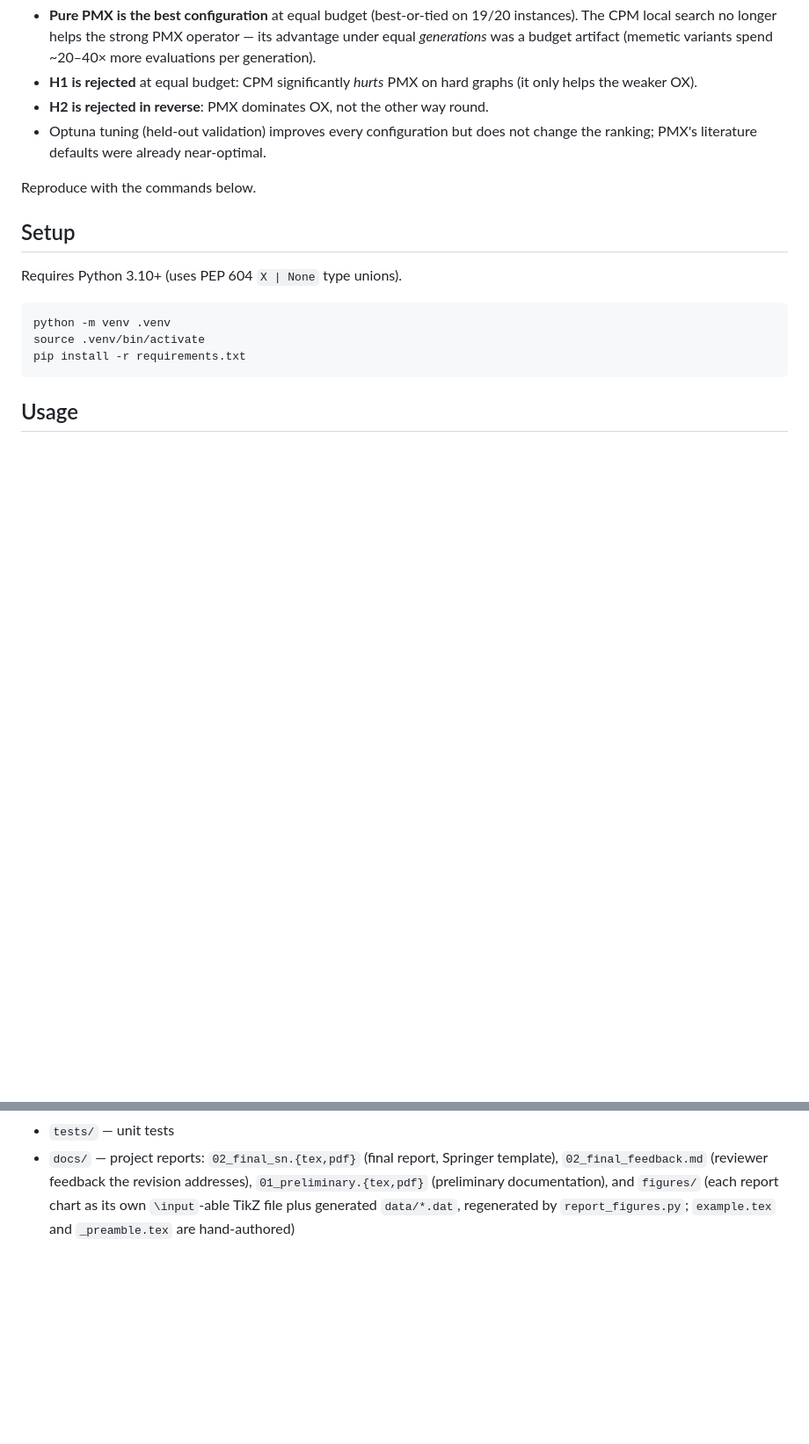
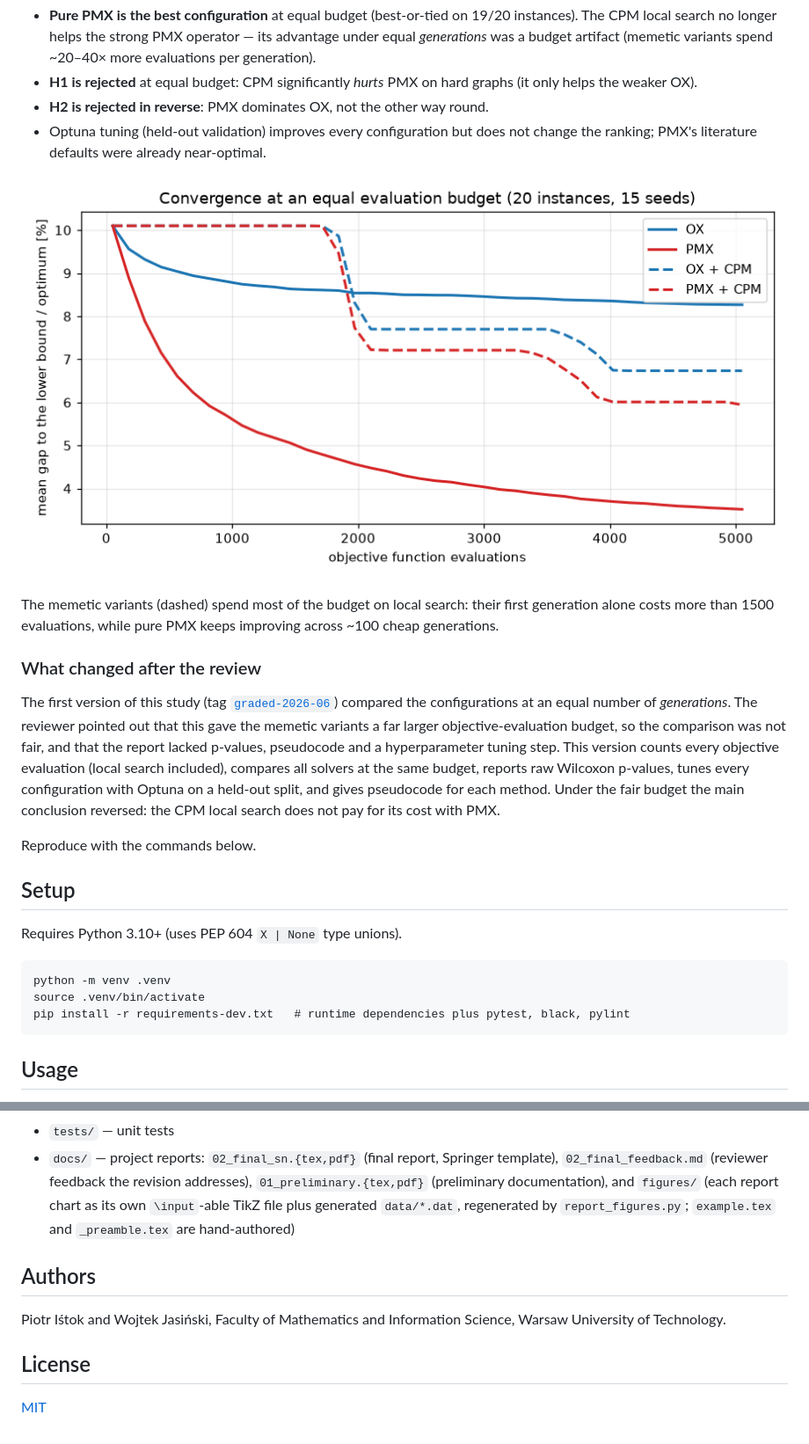
Before and after one commit to p10tr13/memetic-task-scheduler, a Markdown page: README.md, 2 parts joined by grey strips. Shown at 88% size. Drawn GitHub-style; pictures changed too: docs/figures/convergence_equal_budget.png (added); blank space fills up the shorter version.

Commit message:
Add equal-budget convergence figure, review notes and MIT license to README

````diff
--- a/README.md
+++ b/README.md
@@ -21,6 +21,25 @@ findings:
 - Optuna tuning (held-out validation) improves every configuration but does not
   change the ranking; PMX's literature defaults were already near-optimal.
 
+![Mean gap to the lower bound or optimum versus objective evaluations for the four configurations: pure PMX converges fastest and ends lowest](docs/figures/convergence_equal_budget.png)
+
+The memetic variants (dashed) spend most of the budget on local search: their
+first generation alone costs more than 1500 evaluations, while pure PMX keeps
+improving across ~100 cheap generations.
+
+### What changed after the review
+
+The first version of this study (tag
+[`graded-2026-06`](https://github.com/p10tr13/memetic-task-scheduler/tree/graded-2026-06))
+compared the configurations at an equal number of *generations*. The reviewer
+pointed out that this gave the memetic variants a far larger objective-evaluation
+budget, so the comparison was not fair, and that the report lacked p-values,
+pseudocode and a hyperparameter tuning step. This version counts every objective
+evaluation (local search included), compares all solvers at the same budget,
+reports raw Wilcoxon p-values, tunes every configuration with Optuna on a held-out
+split, and gives pseudocode for each method. Under the fair budget the main
+conclusion reversed: the CPM local search does not pay for its cost with PMX.
+
 Reproduce with the commands below.
 
 ## Setup
@@ -30,7 +49,7 @@ Requires Python 3.10+ (uses PEP 604 `X | None` type unions).
 ```
 python -m venv .venv
 source .venv/bin/activate
-pip install -r requirements.txt
+pip install -r requirements-dev.txt   # runtime dependencies plus pytest, black, pylint
 ```
 
 ## Usage
@@ -133,3 +152,11 @@ problem*, JPDC 70(1); Hou, Ansari & Ren (1994), IEEE TPDS; Tobita & Kasahara
 - `data/` — benchmark task graphs (see `data/README.md`): `kasahara/` (10 real STG graphs spanning size/density), `synthetic/` (10 generated graphs, `make data`), `example.stg` (tiny MILP-demo graph), and `optima.csv` (published makespan references for the Kasahara graphs)
 - `tests/` — unit tests
 - `docs/` — project reports: `02_final_sn.{tex,pdf}` (final report, Springer template), `02_final_feedback.md` (reviewer feedback the revision addresses), `01_preliminary.{tex,pdf}` (preliminary documentation), and `figures/` (each report chart as its own `\input`-able TikZ file plus generated `data/*.dat`, regenerated by `report_figures.py`; `example.tex` and `_preamble.tex` are hand-authored)
+
+## Authors
+
+Piotr Iśtok and Wojtek Jasiński, Faculty of Mathematics and Information Science, Warsaw University of Technology.
+
+## License
+
+[MIT](LICENSE)
````
Also changed, not shown: 1 other file.
